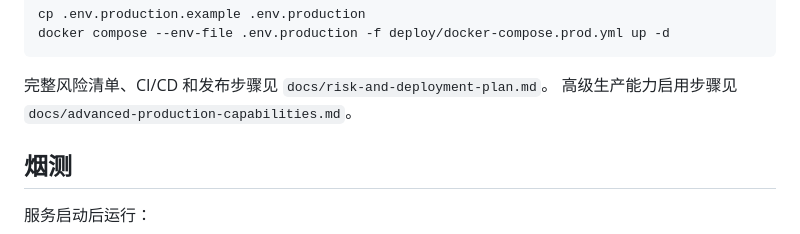
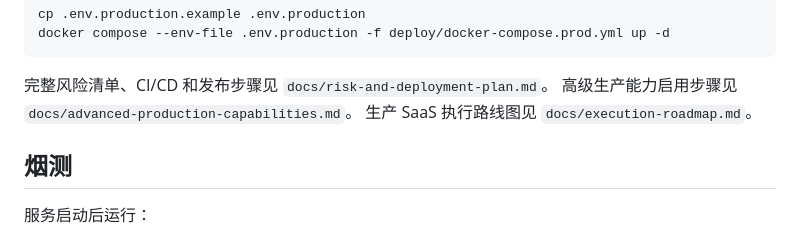
Before and after one commit to wwujie9/pt, a Markdown page: README.md, the part around the change. Drawn GitHub-style.

Commit message:
docs: add production execution roadmap

```diff
--- a/README.md
+++ b/README.md
@@ -128,6 +128,7 @@ docker compose --env-file .env.production -f deploy/docker-compose.prod.yml up -
 
 完整风险清单、CI/CD 和发布步骤见 `docs/risk-and-deployment-plan.md`。
 高级生产能力启用步骤见 `docs/advanced-production-capabilities.md`。
+生产 SaaS 执行路线图见 `docs/execution-roadmap.md`。
 
 ## 烟测
 
```
Also changed, not shown: docs/execution-roadmap.md (added, +328 -0 lines).
